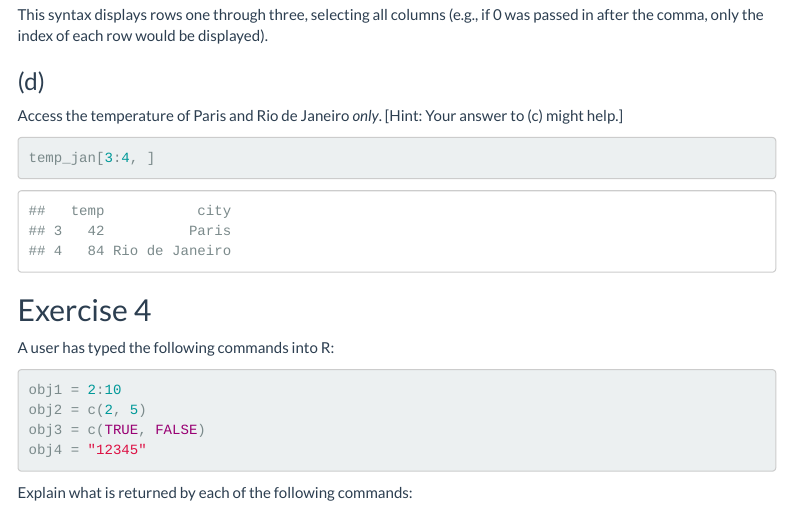
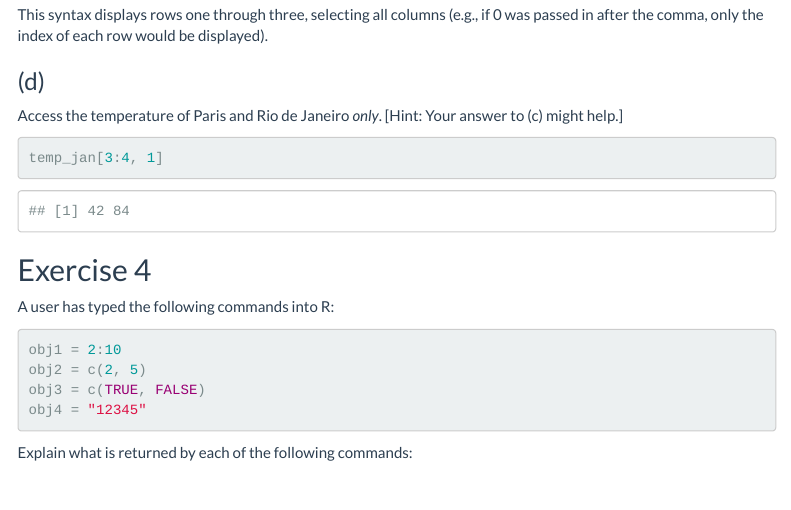
Before and after one commit to benmaxlevy/StatisticsInTheRealWorld, an R Markdown document (problemSets/Assignment1/assignment.Rmd): the page in a window 1100 px wide, from 2060 px down. Rendered offline with R 4.5, knitr and Pandoc, with nearby package versions; some code elsewhere in the file could not run offline; menus at the side of the page are left out.

Commit message:
Fix displaying two cities' temps (was displaying whole rows).

````diff
--- a/problemSets/Assignment1/assignment.Rmd
+++ b/problemSets/Assignment1/assignment.Rmd
@@ -95,7 +95,7 @@ This syntax displays rows one through three, selecting all columns (e.g., if 0 w
 Access the temperature of Paris and Rio de Janeiro *only*. [Hint: Your answer to (c) might help.]
 
 ```{r}
-temp_jan[3:4, ]
+temp_jan[3:4, 1]
 
 ```
 
````
